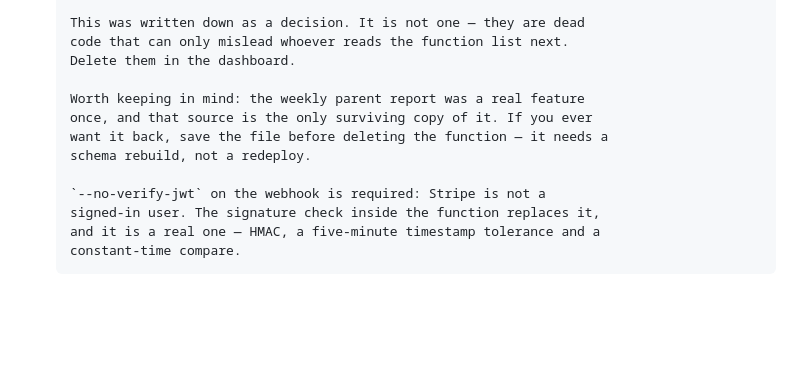
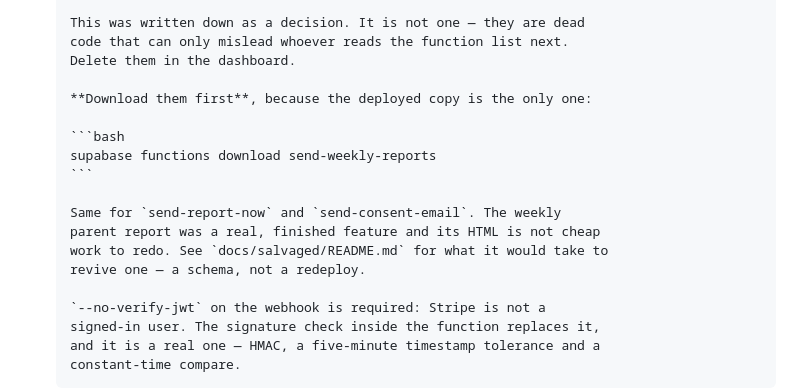
Before and after one commit to abhi20sc/math-tutor, a Markdown page: docs/LAUNCH_CHECKLIST.md, the part around the change. Rendered like a GitHub page; blank space fills up the shorter version.

````diff
--- a/docs/LAUNCH_CHECKLIST.md
+++ b/docs/LAUNCH_CHECKLIST.md
@@ -212,10 +212,16 @@ still outstanding, and both exist because the code changed under them.
       code that can only mislead whoever reads the function list next.
       Delete them in the dashboard.
 
-      Worth keeping in mind: the weekly parent report was a real feature
-      once, and that source is the only surviving copy of it. If you ever
-      want it back, save the file before deleting the function — it needs a
-      schema rebuild, not a redeploy.
+      **Download them first**, because the deployed copy is the only one:
+
+      ```bash
+      supabase functions download send-weekly-reports
+      ```
+
+      Same for `send-report-now` and `send-consent-email`. The weekly
+      parent report was a real, finished feature and its HTML is not cheap
+      work to redo. See `docs/salvaged/README.md` for what it would take to
+      revive one — a schema, not a redeploy.
 
       `--no-verify-jwt` on the webhook is required: Stripe is not a
       signed-in user. The signature check inside the function replaces it,
````
Also changed, not shown: docs/salvaged/README.md (added, +58 -0 lines).
